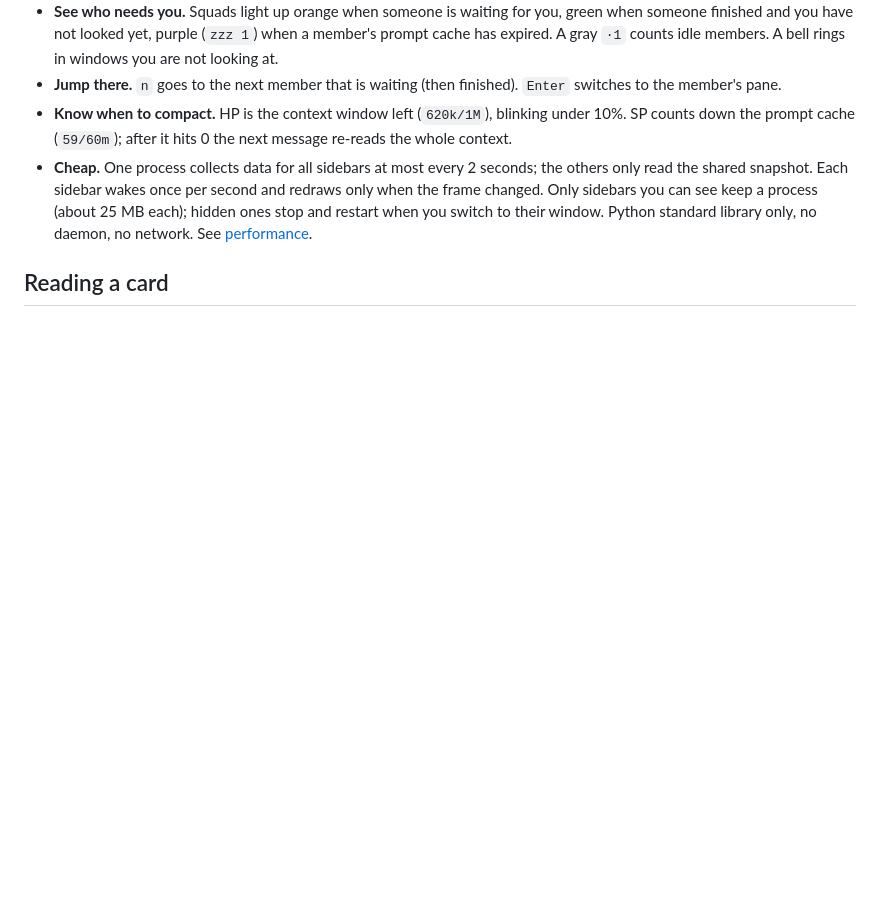
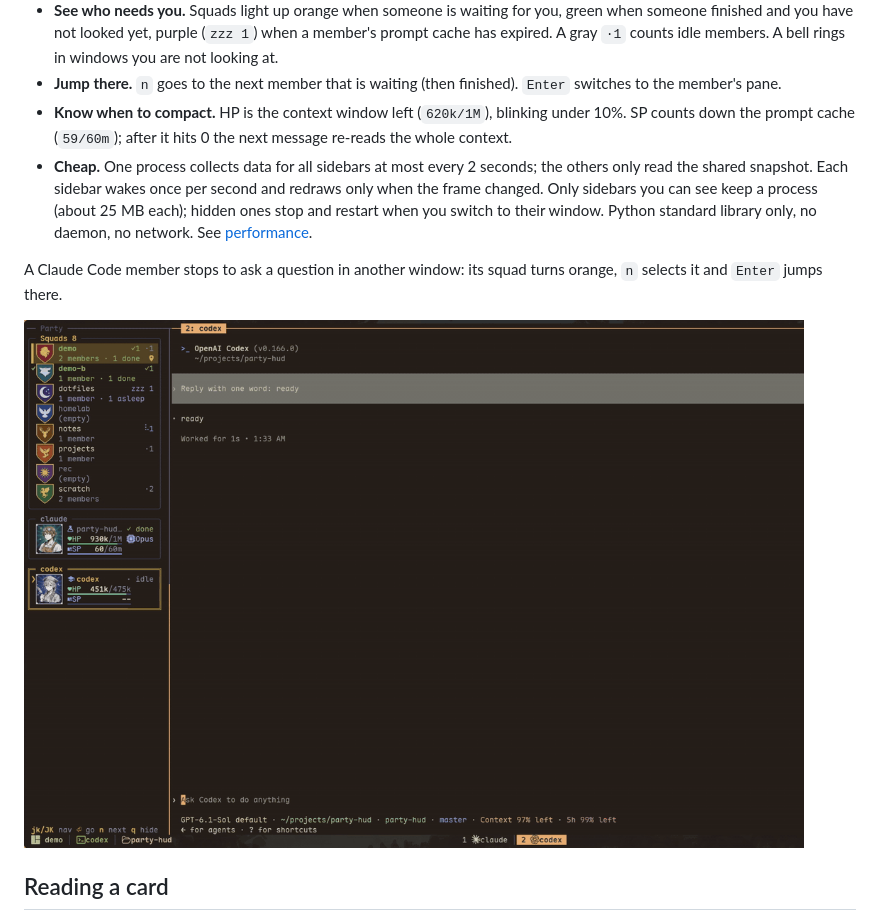
Before and after one commit to mangow314/party-hud, a Markdown page: README.md, the part around the change. GitHub-like rendering; pictures changed too: docs/img/demo.gif (added); blank space fills up the shorter version.

```diff
--- a/README.md
+++ b/README.md
@@ -18,6 +18,11 @@ with a portrait, a status, **HP** (context left) and **SP** (prompt cache minute
   Each sidebar wakes once per second and redraws only when the frame changed. Only sidebars you can see keep a
   process (about 25 MB each); hidden ones stop and restart when you switch to their window.
   Python standard library only, no daemon, no network. See [performance](docs/performance.md).
+
+A Claude Code member stops to ask a question in another window: its squad turns orange, `n` selects it and `Enter`
+jumps there.
+
+<img src="docs/img/demo.gif" width="780" alt="Screen recording: while Codex is in view, the Claude member in another window turns orange with wait; n and Enter in the sidebar switch to that window, where Claude asks which color you prefer">
 
 ## Reading a card
 
```
Also changed, not shown: README.zh-TW.md (+4 -0 lines).
